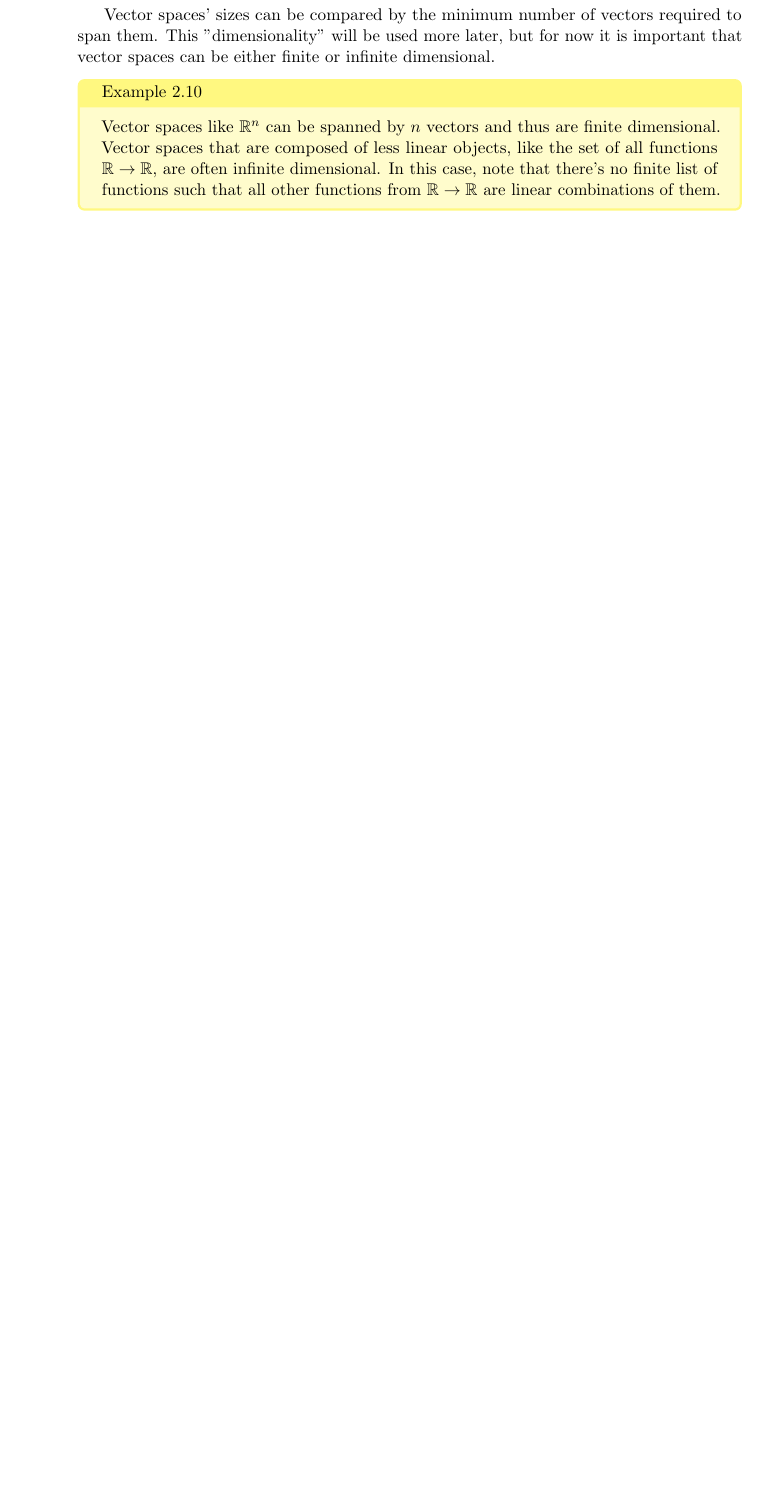
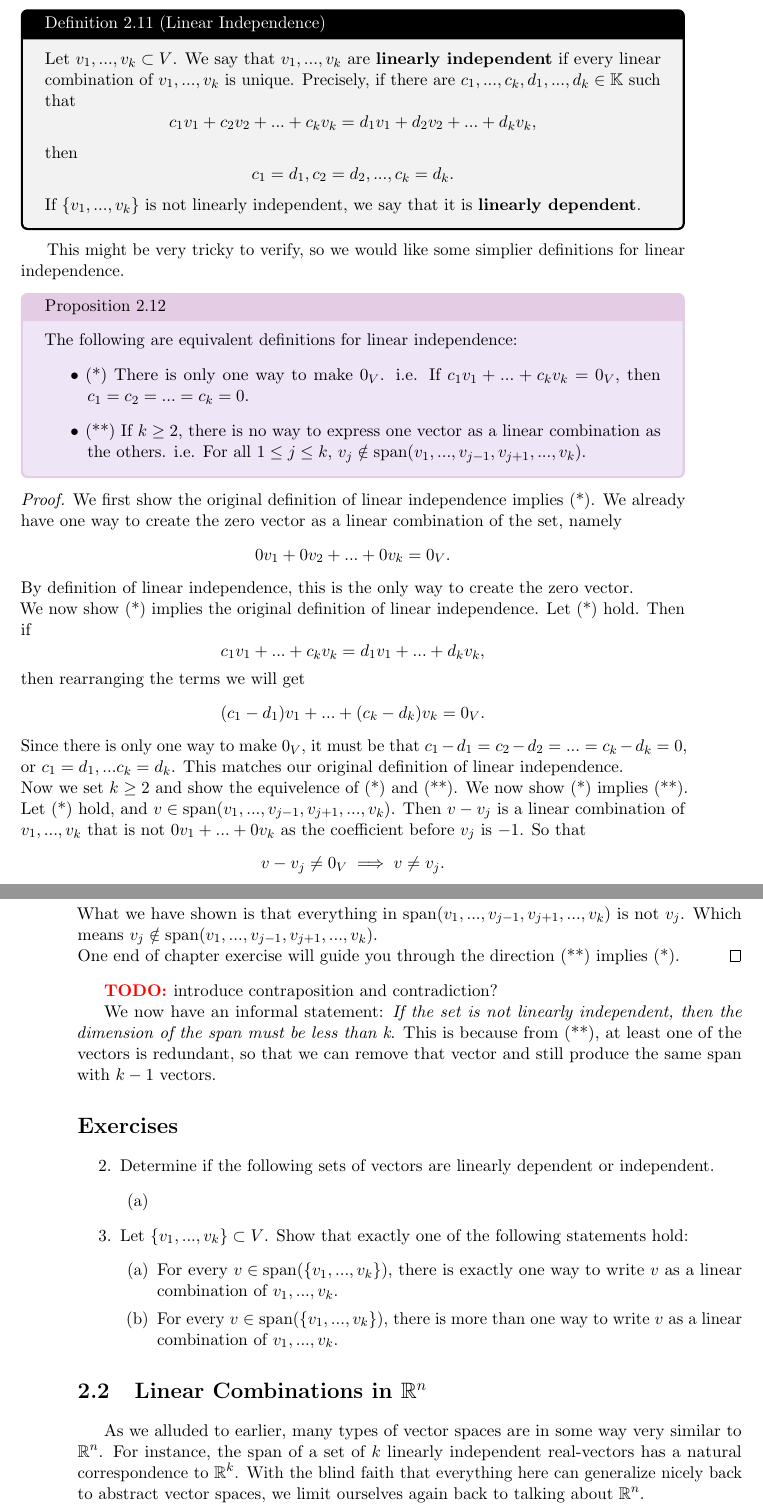
Before and after one commit to dbschi/281textbook, a LaTeX thesis (main.tex, which reads span_linind.tex): part of page 34 of 34 before the commit and two parts of pages 35 and 36 of 36 after it, the two joined at a grey line, cut at the place of the change, the shorter picture padded with empty space. Compiled offline with pdfLaTeX.

Commit message:
span and linear independence

```diff
--- a/main.tex
+++ b/main.tex
@@ -89,6 +89,7 @@
 }
 \newcommand*{\exercises}{\section*{\exercisename}}
 
+\newcommand\todo{\textcolor{red}{\textbf{TODO: }}}
 %%%%%%%%%%%%% End customisation
 \newcommand{\reals}{\mathbb{R}}
 \newcommand\defeq{\mathrel{\stackrel{\makebox[0pt]{\mbox{\normalfont\tiny def}}}{=}}}
--- a/span_linind.tex
+++ b/span_linind.tex
@@ -29,3 +45 @@ an intuition for it as more complex techniques are developed. It is also importa
 
-Vector spaces' sizes can be compared by the minimum number of vectors required to span them. This "dimensionality" will be used more
-later, but for now it is important that vector spaces can be either finite or infinite dimensional.
@@ -32,5 +52,63 @@ later, but for now it is important that vector spaces can be either finite or in
 
-\example{Vector spaces like $\mathbb{R}^n$ can be spanned by $n$ vectors and thus are finite dimensional. Vector
-spaces that are composed of less linear objects, like the set of all functions $\mathbb{R} \rightarrow \mathbb{R}$, are often
-infinite dimensional. In this case, note that there's no finite list of functions such that all other functions from $\mathbb{R}
-\rightarrow \mathbb{R}$ are linear combinations of them.}
+We already have one candidate criterion for spanning the full dimensions.
+\definition{Linear Independence}{
+	Let ${{v}_1,...,v_k}\subset V$. We say that $v_1,...,v_k$ are \textbf{linearly independent} if every linear combination of $v_1,...,v_k$ is unique. Precisely, if there are $c_1,...,c_k, d_1,...,d_k\in\mathbb{K}$ such that \[
+	c_1v_1+c_2v_2+...+c_kv_k = d_1v_1+d_2v_2+...+d_kv_k,
+	\]
+	then \[c_1=d_1, c_2=d_2,...,c_k=d_k.\]
+	If $\{v_1,...,v_k\}$ is not linearly independent, we say that it is \textbf{linearly dependent}.
+}
+This might be very tricky to verify, so we would like some simplier definitions for linear independence.
+\proposition{
+	%\iffalse
+	The following are equivalent definitions for linear independence:
+	\begin{itemize}
+		\item (*) There is only one way to make $0_V$. i.e. If $c_1v_1+...+c_kv_k=0_V$, then $c_1=c_2=...=c_k=0$.
+		\item (**) If $k\geq2$, there is no way to express one vector as a linear combination as the others. i.e. For all $1\leq j\leq k$, $v_j\notin \textrm{span}(v_1,...,v_{j-1},v_{j+1},...,v_k)$.
+	\end{itemize}
+	%\fi
+}
+\begin{proof}%[ Linear independent  $\iff$ (*)]
+	We first show the original definition of linear independence implies (*).
+	We already have one way to create the zero vector as a linear combination of the set, namely\[
+	0v_1+0v_2+...+0v_k=0_V.
+	\] By definition of linear independence, this is the only way to create the zero vector.
+	\\
+	We now show (*) implies the original definition of linear independence. Let (*) hold. Then if \[
+	c_1v_1+...+c_kv_k=d_1v_1+...+d_kv_k,
+	\] then rearranging the terms we will get \[
+		(c_1-d_1)v_1+...+(c_k-d_k)v_k = 0_V.
+	\]
+	Since there is only one way to make $0_V$, it must be that $c_1-d_1=c_2-d_2=...=c_k-d_k=0$, or $c_1=d_1,...c_k=d_k$. This matches our original definition of linear independence.
+\\
+	Now we set $k\geq 2$ and show the equivelence of (*) and (**).
+	We now show (*) implies (**).
+	Let (*) hold, and $v\in\textrm{span}(v_1,...,v_{j-1},v_{j+1},...,v_{k})$.
+	Then $v-v_j$ is a linear combination of $v_1,...,v_k$ that is not $0v_1+...+0v_k$ as the coefficient before $v_j$ is $-1$. So that \[
+		v-v_j\neq 0_V \implies v\neq v_j.
+	\]
+	What we have shown is that everything in $\textrm{span}(v_1,...,v_{j-1},v_{j+1},...,v_{k})$ is not $v_j$. Which means $v_j\notin \textrm{span}(v_1,...,v_{j-1},v_{j+1},...,v_k)$.
+	\\
+	One end of chapter exercise will guide you through the direction (**) implies (*).
+\end{proof}
+\todo introduce contraposition and contradiction?
+
+We now have an informal statement: \textit{If the set is not linearly independent, then the dimension of the span must be less than k}.
+This is because from (**), at least one of the vectors is redundant, so that we can remove that vector and still produce the same span with $k-1$ vectors.
+\exercises
+\begin{exerciselist}
+	\item Determine if the following sets of vectors are linearly dependent or independent. \begin{enumerate}[label=(\alph*)]
+		\item
+	\end{enumerate}
+	\item Let $\{v_1,...,v_k\}\subset V$. Show that exactly one of the following statements hold: \begin{enumerate}[label=(\alph*)]
+		\item For every $v\in \textrm{span}(\{v_1,...,v_k\})$, there is exactly one way to write $v$ as a linear combination of $v_1,...,v_k$.
+		\item For every $v\in \textrm{span}(\{v_1,...,v_k\})$, there is more than one way to write $v$ as a linear combination of $v_1,...,v_k$.
+	\end{enumerate}
+\end{exerciselist}
+\section{Linear Combinations in $\reals^n$}
+As we alluded to earlier, many types of vector spaces are in some way very similar to $\reals^n$. For instance, the span of a set of $k$ linearly independent real-vectors has a natural correspondence to $\reals^k$.
+With the blind faith that everything here can generalize nicely back to abstract vector spaces, we limit ourselves again back to talking about $\reals^n$.
+
+\definition{Matrix Representation of $\reals^n$ vectors}{
+
+}
```
Also changed, not shown: linalg_basics/linalg_basics.tex (+12 -5 lines), span_linind.tex (28 more changed lines).
